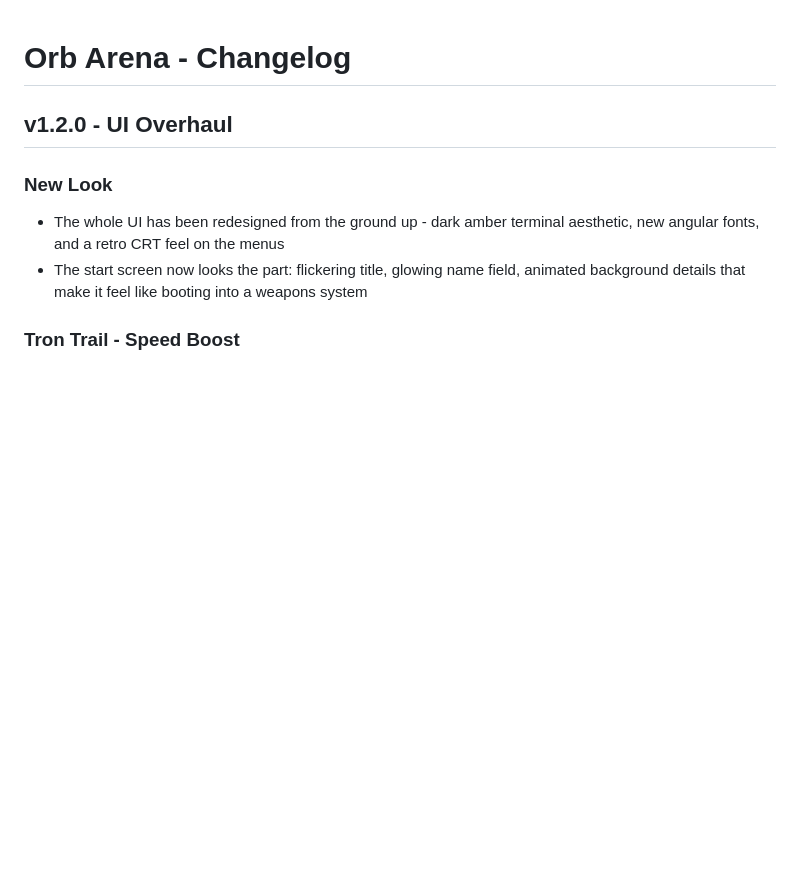
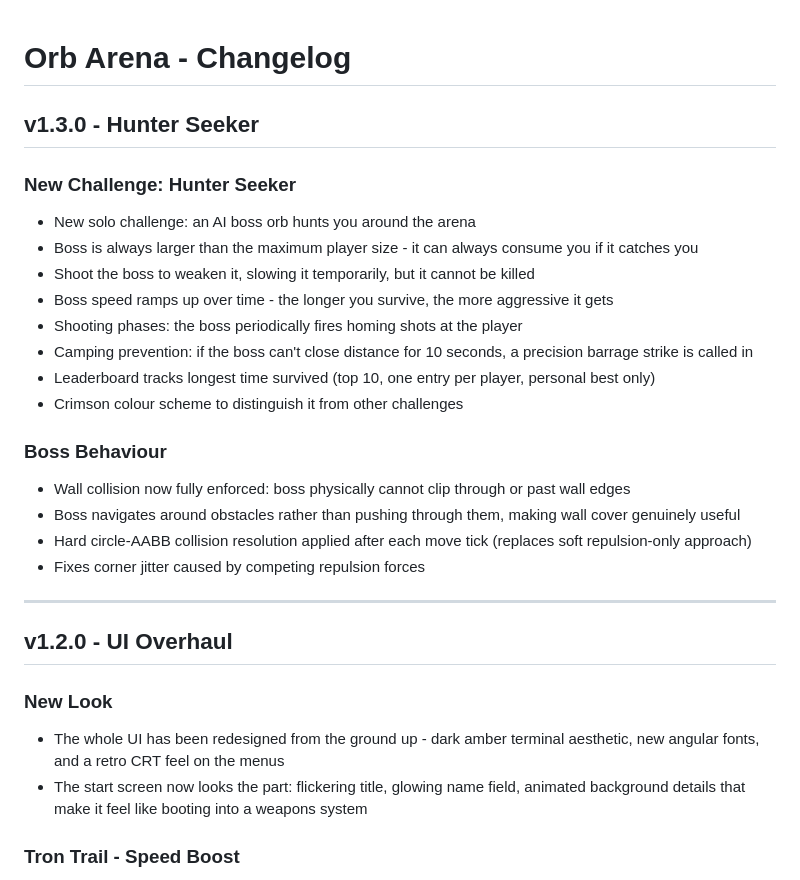
Before and after one commit to andr3w-hilton/orb-arena, a Markdown page: CHANGELOG.md, the part around the change. GitHub-like rendering; blank space fills up the shorter version.

Commit message:
Add v1.3.0 changelog entry for Hunter Seeker challenge
Co-Authored-By: Claude Sonnet 4.6 <noreply@anthropic.com>

```diff
--- a/CHANGELOG.md
+++ b/CHANGELOG.md
@@ -1,4 +1,24 @@
 # Orb Arena - Changelog
+
+## v1.3.0 - Hunter Seeker
+
+### New Challenge: Hunter Seeker
+- New solo challenge: an AI boss orb hunts you around the arena
+- Boss is always larger than the maximum player size - it can always consume you if it catches you
+- Shoot the boss to weaken it, slowing it temporarily, but it cannot be killed
+- Boss speed ramps up over time - the longer you survive, the more aggressive it gets
+- Shooting phases: the boss periodically fires homing shots at the player
+- Camping prevention: if the boss can't close distance for 10 seconds, a precision barrage strike is called in
+- Leaderboard tracks longest time survived (top 10, one entry per player, personal best only)
+- Crimson colour scheme to distinguish it from other challenges
+
+### Boss Behaviour
+- Wall collision now fully enforced: boss physically cannot clip through or past wall edges
+- Boss navigates around obstacles rather than pushing through them, making wall cover genuinely useful
+- Hard circle-AABB collision resolution applied after each move tick (replaces soft repulsion-only approach)
+- Fixes corner jitter caused by competing repulsion forces
+
+---
 
 ## v1.2.0 - UI Overhaul
 
```
